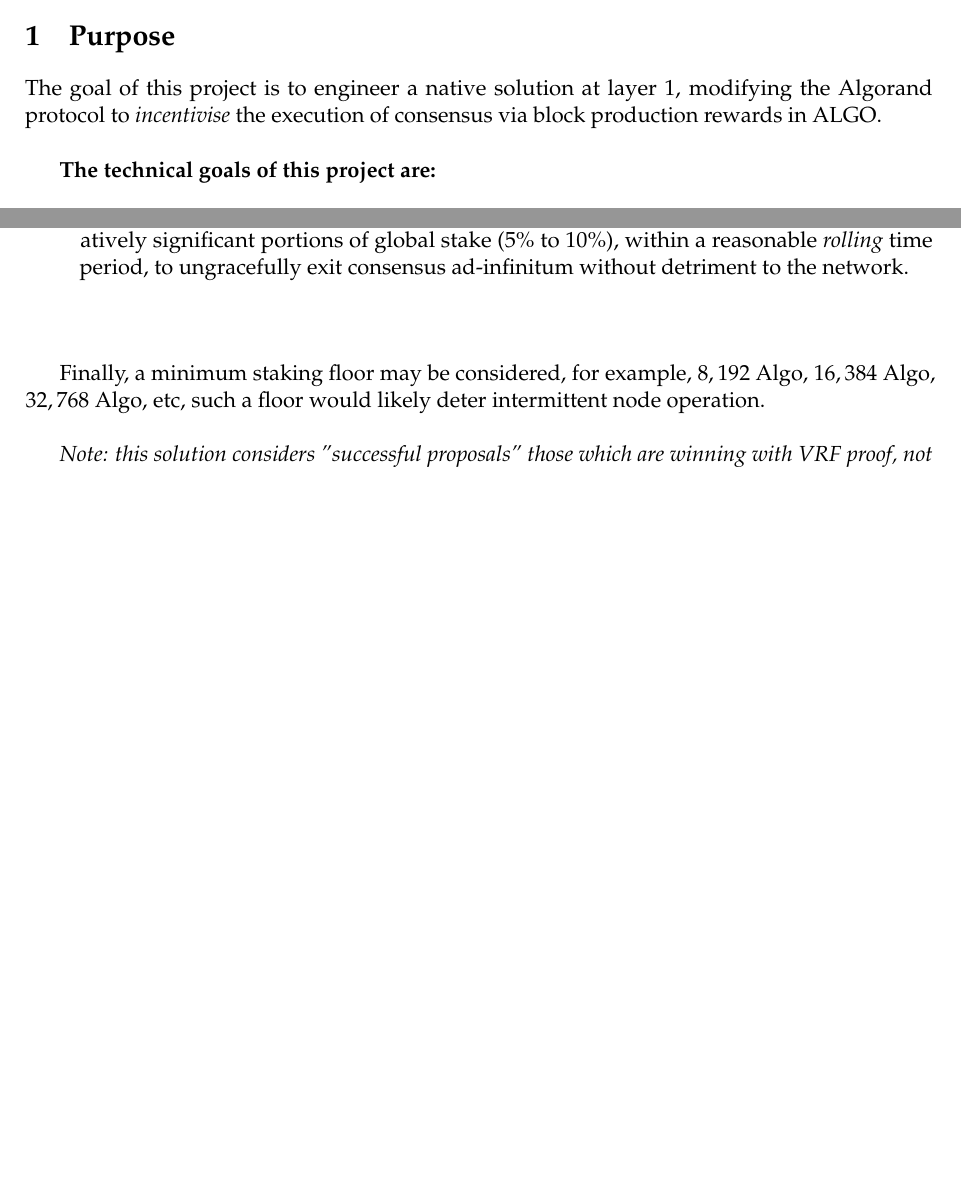
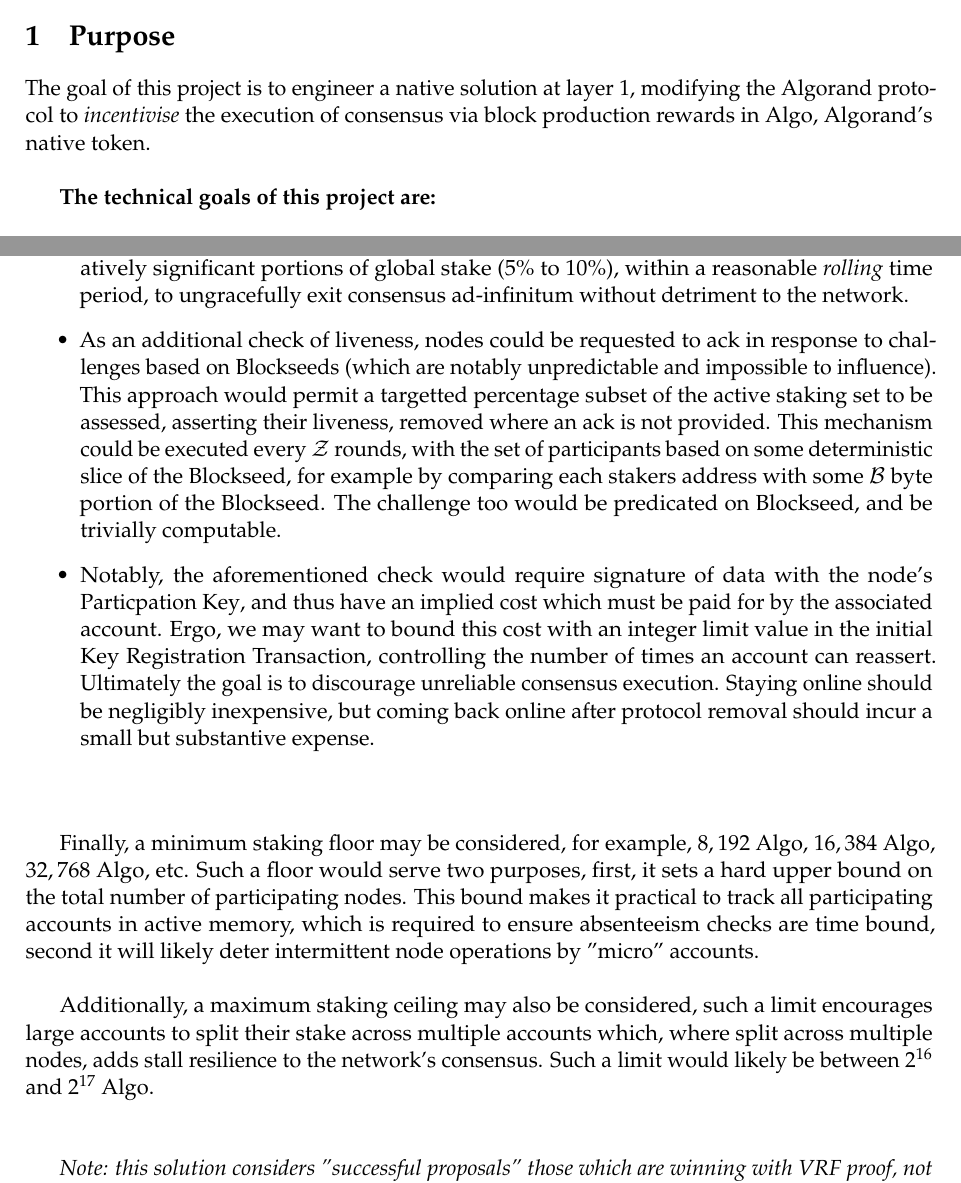
Before and after one commit to algorandfoundation/consensus-incentives, a LaTeX document (consensus-incentives.tex): two parts of pages 1 and 9 of 14, joined at a grey line, cut so that both start at the same text, the shorter picture padded with empty space. Compiled offline with pdfLaTeX.

Commit message:
added additional liveness checks

```diff
--- a/consensus-incentives.tex
+++ b/consensus-incentives.tex
@@ -128,7 +128,7 @@
 
 \section{Purpose}
 The goal of this project is to engineer a native solution at layer 1, modifying the Algorand protocol to
-\emph{incentivise} the execution of consensus via block production rewards in ALGO. \\
+\emph{incentivise} the execution of consensus via block production rewards in Algo, Algorand's native token. \\
 
 \textbf{The technical goals of this project are:}
 
@@ -335,10 +335,29 @@
     \item This approach effectively provides "Garbage Collection" for consensus, permitting relatively significant
           portions of global stake (5\% to 10\%), within a reasonable \emph{rolling} time period, to ungracefully exit
           consensus ad-infinitum without detriment to the network.
+    \item As an additional check of liveness, nodes could be requested to ack in response to challenges based
+          on Blockseeds (which are notably unpredictable and impossible to influence). This approach would permit a
+          targetted percentage subset of the active staking set to be assessed, asserting their liveness, removed where
+          an ack is not provided. This mechanism could be executed every \(\mathcal{Z}\) rounds, with the set of
+          participants based on some deterministic slice of the Blockseed, for example by comparing each stakers
+          address with some \(\mathcal{B}\) byte portion of the Blockseed. The challenge too would be predicated on
+          Blockseed, and be trivially computable.
+    \item Notably, the aforementioned check would require signature of data with the node's \gls{PartKey}, and thus have
+          an implied cost which must be paid for by the associated account. Ergo, we may want to bound this cost with an
+          integer limit value in the initial \gls{KeyReg}, controlling the number of times an account can reassert.
+          Ultimately the goal is to discourage unreliable consensus execution. Staying online should be negligibly
+          inexpensive, but coming back online after protocol removal should incur a small but substantive expense.
+
 \end{itemize} \mbox{} \\
 
-Finally, a minimum staking floor may be considered, for example, $8,192$ Algo, $16,384$ Algo, $32,768$ Algo, etc, such a
-floor would likely deter intermittent node operation. \\
+Finally, a minimum staking floor may be considered, for example, $8,192$ Algo, $16,384$ Algo, $32,768$ Algo, etc. Such a
+floor would serve two purposes, first, it sets a hard upper bound on the total number of participating nodes. This bound
+makes it practical to track all participating accounts in active memory, which is required to ensure absenteeism checks
+are time bound, second it will likely deter intermittent node operations by "micro" accounts. \\
+
+Additionally, a maximum staking ceiling may also be considered, such a limit encourages large accounts to split their
+stake across multiple accounts which, where split across multiple nodes, adds stall resilience to the network's
+consensus. Such a limit would likely be between $2^{16}$ and $2^{17}$ Algo. \\ \\
 
 \emph{Note: this solution considers "successful proposals" those which are winning with VRF proof, not ancillary
       consensus messages.}
```
